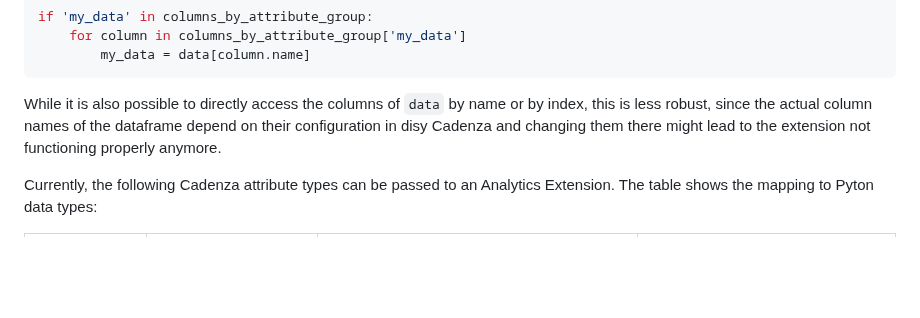
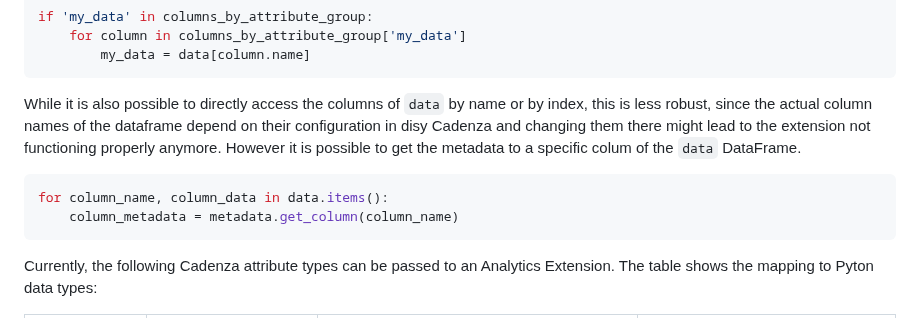
Before and after one commit to DisyInformationssysteme/cadenza-analytics-python, a Markdown page: docs/intro.md, the part around the change. GitHub-like rendering; blank space fills up the shorter version.

Commit message:
Add example for accessing metadata of dataframe column in intro.md in docs

````diff
--- a/docs/intro.md
+++ b/docs/intro.md
@@ -206,7 +206,12 @@ if 'my_data' in columns_by_attribute_group:
         my_data = data[column.name]
 ```
 
-While it is also possible to directly access the columns of `data` by name or by index, this is less robust, since the actual column names of the dataframe depend on their configuration in disy Cadenza and changing them there might lead to the extension not functioning properly anymore.
+While it is also possible to directly access the columns of `data` by name or by index, this is less robust, since the actual column names of the dataframe depend on their configuration in disy Cadenza and changing them there might lead to the extension not functioning properly anymore. However it is possible to get the metadata to a specific colum of the `data` DataFrame.
+
+```python
+for column_name, column_data in data.items():
+    column_metadata = metadata.get_column(column_name)
+```
 
 
 Currently, the following Cadenza attribute types can be passed to an Analytics Extension.
````
